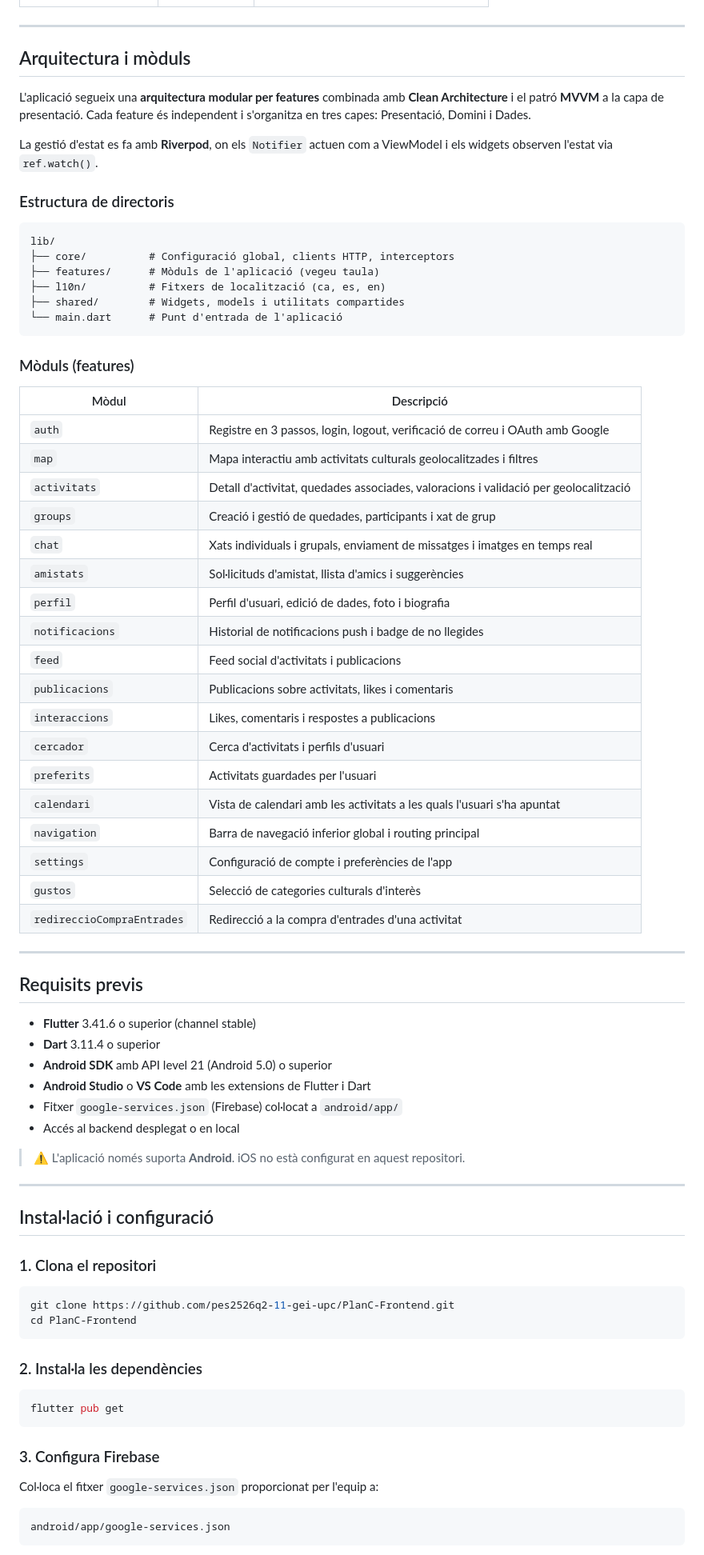
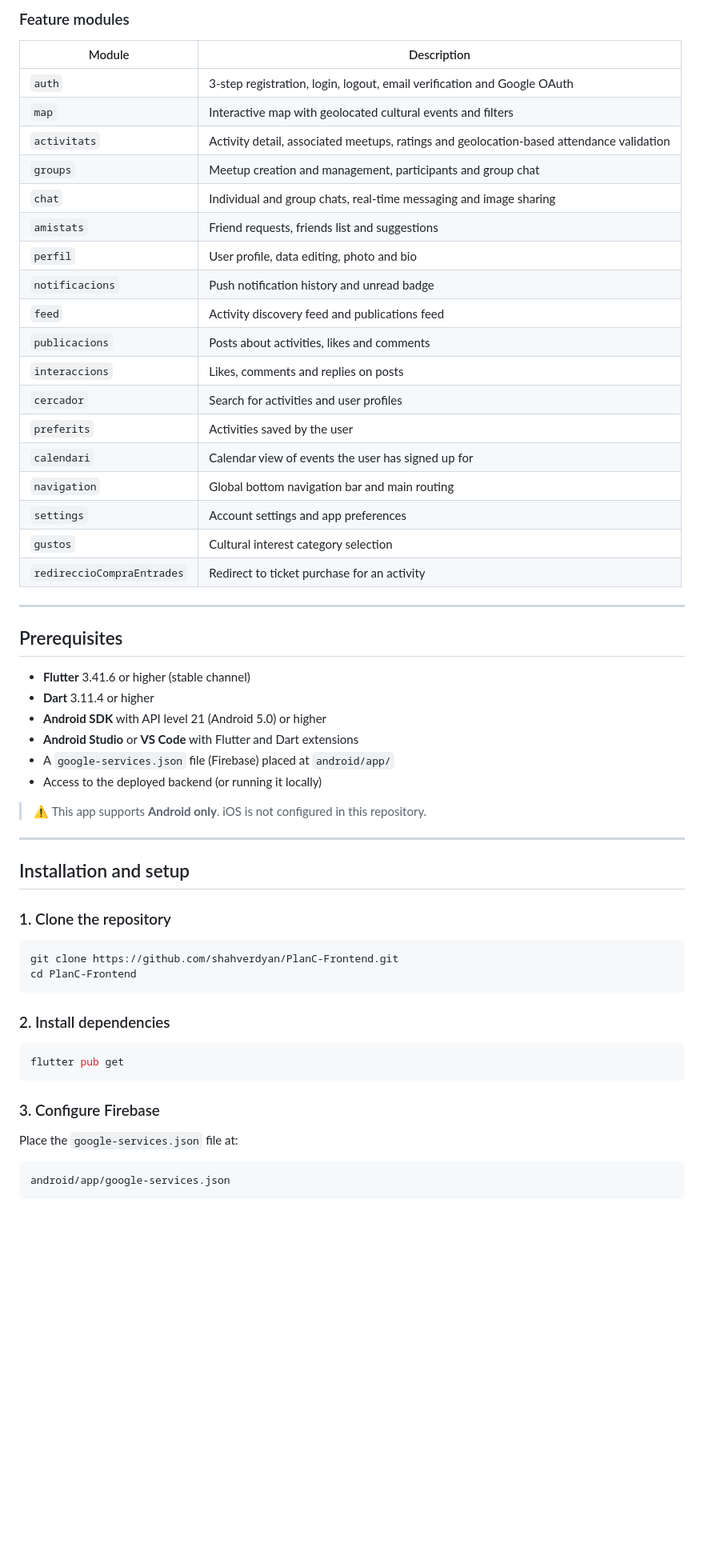
Before and after one commit to shahverdyan/PlanC-Frontend, a Markdown page: README.md, the part around one of its changes. Shown at 80% size. Rendered like a GitHub page; blank space fills up the shorter version.

Commit message:
Revise README for clarity and updated information
Updated README to reflect changes in project details, team, tech stack, and installation instructions.

````diff
--- a/README.md
+++ b/README.md
@@ -79,79 +102,59 @@ Aquest repositori conté l'aplicació mòbil desenvolupada amb Flutter per a la
+### Feature modules
+
+| Module | Description |
+|---|---|
+| `auth` | 3-step registration, login, logout, email verification and Google OAuth |
+| `map` | Interactive map with geolocated cultural events and filters |
+| `activitats` | Activity detail, associated meetups, ratings and geolocation-based attendance validation |
+| `groups` | Meetup creation and management, participants and group chat |
+| `chat` | Individual and group chats, real-time messaging and image sharing |
+| `amistats` | Friend requests, friends list and suggestions |
+| `perfil` | User profile, data editing, photo and bio |
+| `notificacions` | Push notification history and unread badge |
+| `feed` | Activity discovery feed and publications feed |
+| `publicacions` | Posts about activities, likes and comments |
+| `interaccions` | Likes, comments and replies on posts |
+| `cercador` | Search for activities and user profiles |
+| `preferits` | Activities saved by the user |
+| `calendari` | Calendar view of events the user has signed up for |
+| `navigation` | Global bottom navigation bar and main routing |
+| `settings` | Account settings and app preferences |
+| `gustos` | Cultural interest category selection |
+| `redireccioCompraEntrades` | Redirect to ticket purchase for an activity |
 
 ---
 
-## Arquitectura i mòduls
+## Prerequisites
 
-L'aplicació segueix una **arquitectura modular per features** combinada amb **Clean Architecture** i el patró **MVVM** a la capa de presentació. Cada feature és independent i s'organitza en tres capes: Presentació, Domini i Dades.
+- **Flutter** 3.41.6 or higher (stable channel)
+- **Dart** 3.11.4 or higher
+- **Android SDK** with API level 21 (Android 5.0) or higher
+- **Android Studio** or **VS Code** with Flutter and Dart extensions
+- A `google-services.json` file (Firebase) placed at `android/app/`
+- Access to the deployed backend (or running it locally)
 
-La gestió d'estat es fa amb **Riverpod**, on els `Notifier` actuen com a ViewModel i els widgets observen l'estat via `ref.watch()`.
-
-### Estructura de directoris
-
-```
-lib/
-├── core/          # Configuració global, clients HTTP, interceptors
-├── features/      # Mòduls de l'aplicació (vegeu taula)
-├── l10n/          # Fitxers de localització (ca, es, en)
-├── shared/        # Widgets, models i utilitats compartides
-└── main.dart      # Punt d'entrada de l'aplicació
-```
-
-### Mòduls (features)
-
-| Mòdul | Descripció |
-|---|---|
-| `auth` | Registre en 3 passos, login, logout, verificació de correu i OAuth amb Google |
-| `map` | Mapa interactiu amb activitats culturals geolocalitzades i filtres |
-| `activitats` | Detall d'activitat, quedades associades, valoracions i validació per geolocalització |
-| `groups` | Creació i gestió de quedades, participants i xat de grup |
-| `chat` | Xats individuals i grupals, enviament de missatges i imatges en temps real |
-| `amistats` | Sol·licituds d'amistat, llista d'amics i suggerències |
-| `perfil` | Perfil d'usuari, edició de dades, foto i biografia |
-| `notificacions` | Historial de notificacions push i badge de no llegides |
-| `feed` | Feed social d'activitats i publicacions |
-| `publicacions` | Publicacions sobre activitats, likes i comentaris |
-| `interaccions` | Likes, comentaris i respostes a publicacions |
-| `cercador` | Cerca d'activitats i perfils d'usuari |
-| `preferits` | Activitats guardades per l'usuari |
-| `calendari` | Vista de calendari amb les activitats a les quals l'usuari s'ha apuntat |
-| `navigation` | Barra de navegació inferior global i routing principal |
-| `settings` | Configuració de compte i preferències de l'app |
-| `gustos` | Selecció de categories culturals d'interès |
-| `redireccioCompraEntrades` | Redirecció a la compra d'entrades d'una activitat |
+> ⚠️ This app supports **Android only**. iOS is not configured in this repository.
 
 ---
 
-## Requisits previs
+## Installation and setup
 
-- **Flutter** 3.41.6 o superior (channel stable)
-- **Dart** 3.11.4 o superior
-- **Android SDK** amb API level 21 (Android 5.0) o superior
-- **Android Studio** o **VS Code** amb les extensions de Flutter i Dart
-- Fitxer `google-services.json` (Firebase) col·locat a `android/app/`
-- Accés al backend desplegat o en local
-
-> ⚠️ L'aplicació només suporta **Android**. iOS no està configurat en aquest repositori.
-
----
-
-## Instal·lació i configuració
-
-### 1. Clona el repositori
+### 1. Clone the repository
 
 ```bash
-git clone https://github.com/pes2526q2-11-gei-upc/PlanC-Frontend.git
+git clone https://github.com/shahverdyan/PlanC-Frontend.git
 cd PlanC-Frontend
 ```
 
-### 2. Instal·la les dependències
+### 2. Install dependencies
 
 ```bash
 flutter pub get
 ```
 
-### 3. Configura Firebase
+### 3. Configure Firebase
 
-Col·loca el fitxer `google-services.json` proporcionat per l'equip a:
+Place the `google-services.json` file at:
 
 ```
 android/app/google-services.json
````
Also changed, not shown: other parts of README.md (+106 -120 lines).
